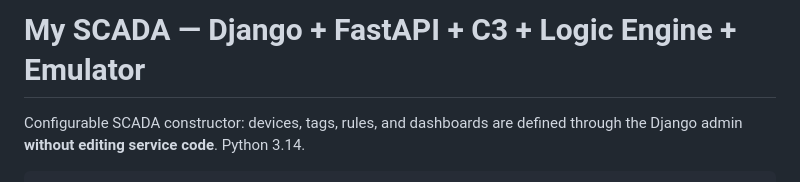
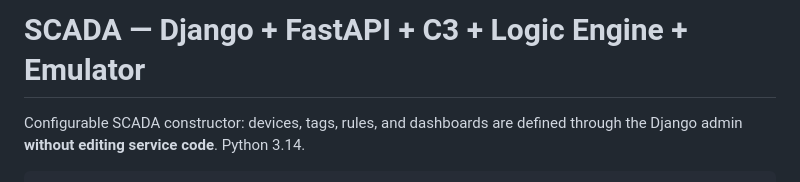
Before and after one commit to OlegUshakov-pl/Scada, a Markdown page: README.md, the part around the change. GitHub-like rendering.

```diff
--- a/README.md
+++ b/README.md
@@ -1,4 +1,4 @@
-# My SCADA — Django + FastAPI + C3 + Logic Engine + Emulator
+# SCADA — Django + FastAPI + C3 + Logic Engine + Emulator
 
 Configurable SCADA constructor: devices, tags, rules, and dashboards are defined
 through the Django admin **without editing service code**. Python 3.14.
```
